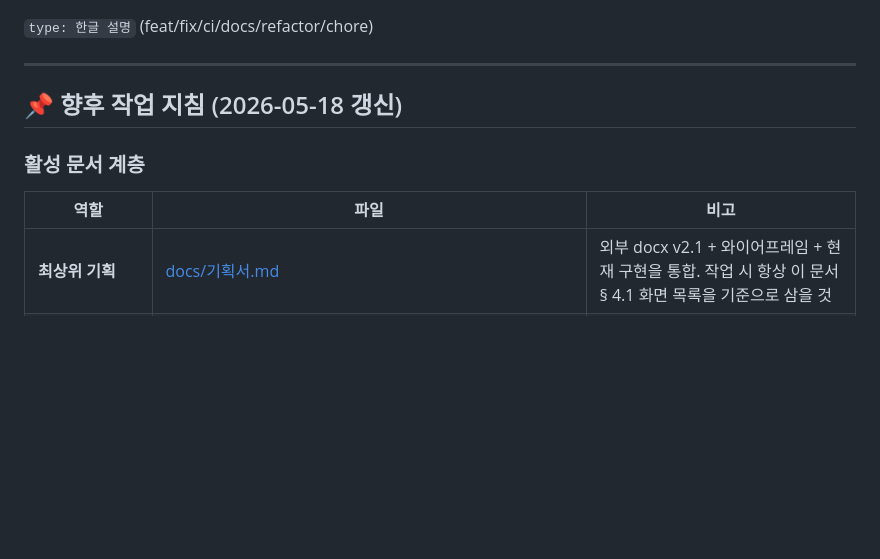
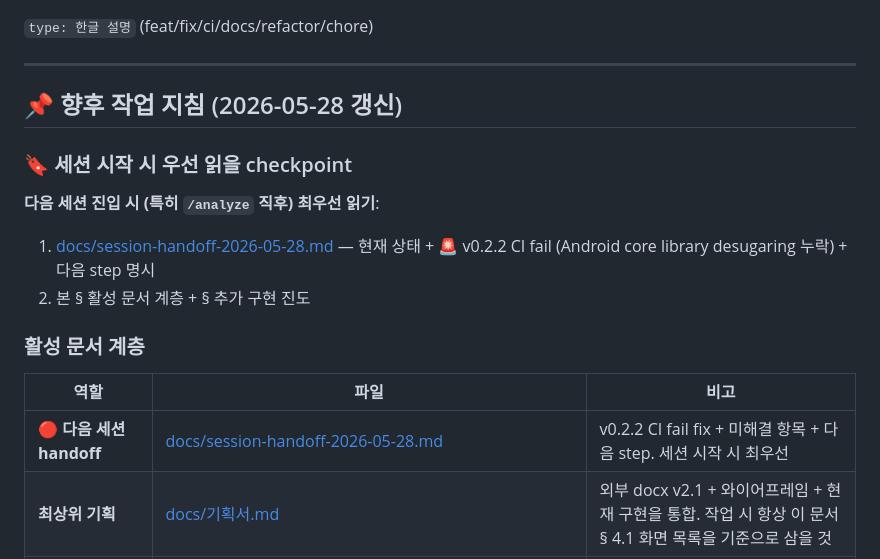
Before and after one commit to Roast-Fried/Albie, a Markdown page: CLAUDE.md, the part around the change. Rendered like a GitHub page; blank space fills up the shorter version.

Commit message:
docs: CLAUDE.md checkpoint marker — 다음 세션 session-handoff doc 우선 읽기

```diff
--- a/CLAUDE.md
+++ b/CLAUDE.md
@@ -151,11 +151,18 @@ GitHub Actions: push/PR → analyze → test → (main만) APK 빌드
 
 ---
 
-## 📌 향후 작업 지침 (2026-05-18 갱신)
+## 📌 향후 작업 지침 (2026-05-28 갱신)
+
+### 🔖 세션 시작 시 우선 읽을 checkpoint
+
+**다음 세션 진입 시 (특히 `/analyze` 직후) 최우선 읽기**:
+1. [docs/session-handoff-2026-05-28.md](docs/session-handoff-2026-05-28.md) — 현재 상태 + 🚨 v0.2.2 CI fail (Android core library desugaring 누락) + 다음 step 명시
+2. 본 § 활성 문서 계층 + § 추가 구현 진도
 
 ### 활성 문서 계층
 | 역할 | 파일 | 비고 |
 |------|------|------|
+| **🔴 다음 세션 handoff** | [docs/session-handoff-2026-05-28.md](docs/session-handoff-2026-05-28.md) | v0.2.2 CI fail fix + 미해결 항목 + 다음 step. 세션 시작 시 최우선 |
 | **최상위 기획** | [docs/기획서.md](docs/기획서.md) | 외부 docx v2.1 + 와이어프레임 + 현재 구현을 통합. 작업 시 항상 이 문서 § 4.1 화면 목록을 기준으로 삼을 것 |
 | **와이어프레임 Gap 플랜** | [docs/plan-wireframe-diff.md](docs/plan-wireframe-diff.md) | 39 건 Gap + Phase A/B/C 우선순위. 다음 기능 착수 전 반드시 확인 |
 | **UI/UX 6라운드 평가 (2026-05-18)** | [docs/analyze/2026-05-18-ui-ux-evaluation.md](docs/analyze/2026-05-18-ui-ux-evaluation.md) | 14 agent (Claude 9 + Codex 5) 양방향 cross-feedback. ~165 unique finding. CRITICAL/HIGH 백로그 |
```
